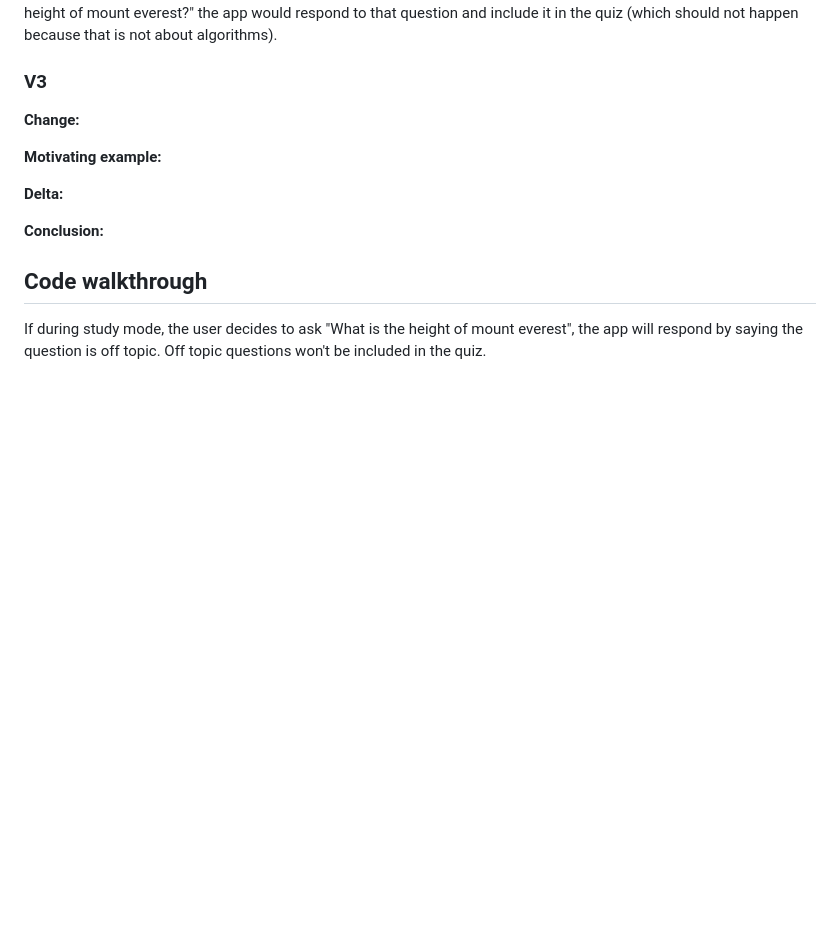
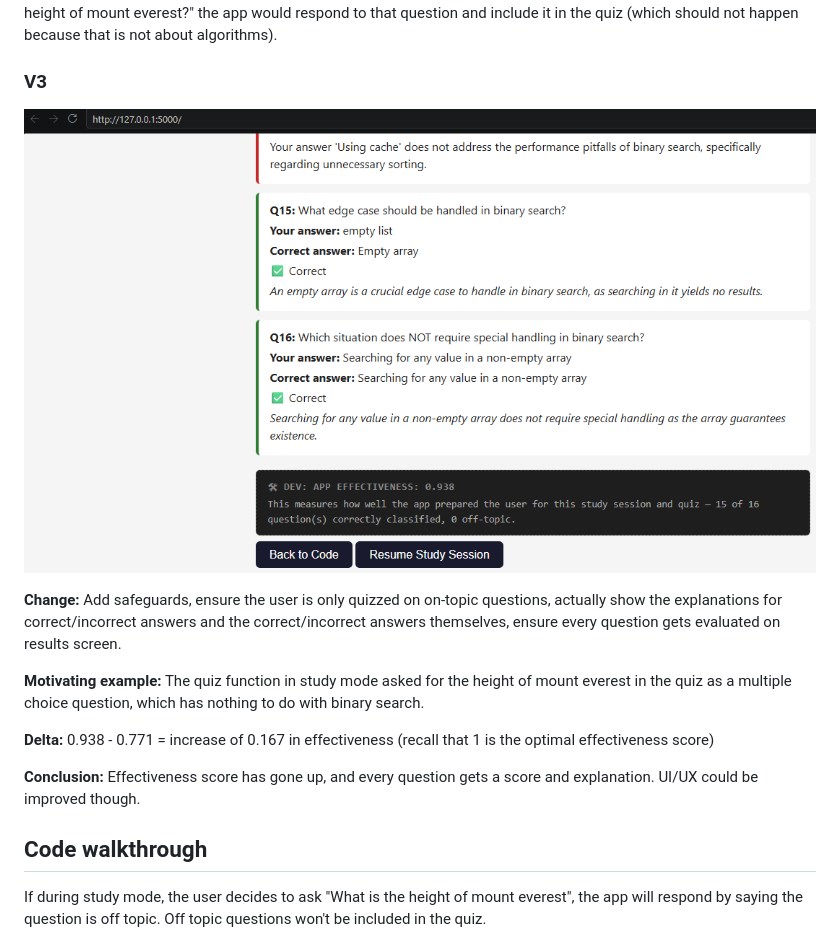
Before and after one commit to matchabowl6/algo-buddy, a Markdown page: REPORT.md, the part around the change printed below. GitHub-like rendering; pictures changed too: writeup_assets/effectiveness_0.938.png (added); blank space fills up the shorter version.

Commit message:
update REPORT files

```diff
--- a/REPORT.md
+++ b/REPORT.md
@@ -68,13 +68,15 @@ which rewards correct on-topic classifications referenced from current study cha
 
 ### V3
 
-**Change:**
+![effectiveness 0.938](writeup_assets/effectiveness_0.938.png)
 
-**Motivating example:**
+**Change:** Add safeguards, ensure the user is only quizzed on on-topic questions, actually show the explanations for correct/incorrect answers and the correct/incorrect answers themselves, ensure every question gets evaluated on results screen.
 
-**Delta:**
+**Motivating example:** The quiz function in study mode asked for the height of mount everest in the quiz as a multiple choice question, which has nothing to do with binary search.
 
-**Conclusion:**
+**Delta:** 0.938 - 0.771 = increase of 0.167 in effectiveness (recall that 1 is the optimal effectiveness score)
+
+**Conclusion:** Effectiveness score has gone up, and every question gets a score and explanation. UI/UX could be improved though.
 
 ## Code walkthrough
 
```
Also changed, not shown: other parts of REPORT.md (+6 -6 lines), writeup_assets/effectiveness_0.771.png (renamed from writeup_assets/efficiency_0.771.png), writeup_assets/effectiveness_250.png (renamed from writeup_assets/efficiency_250.png).
